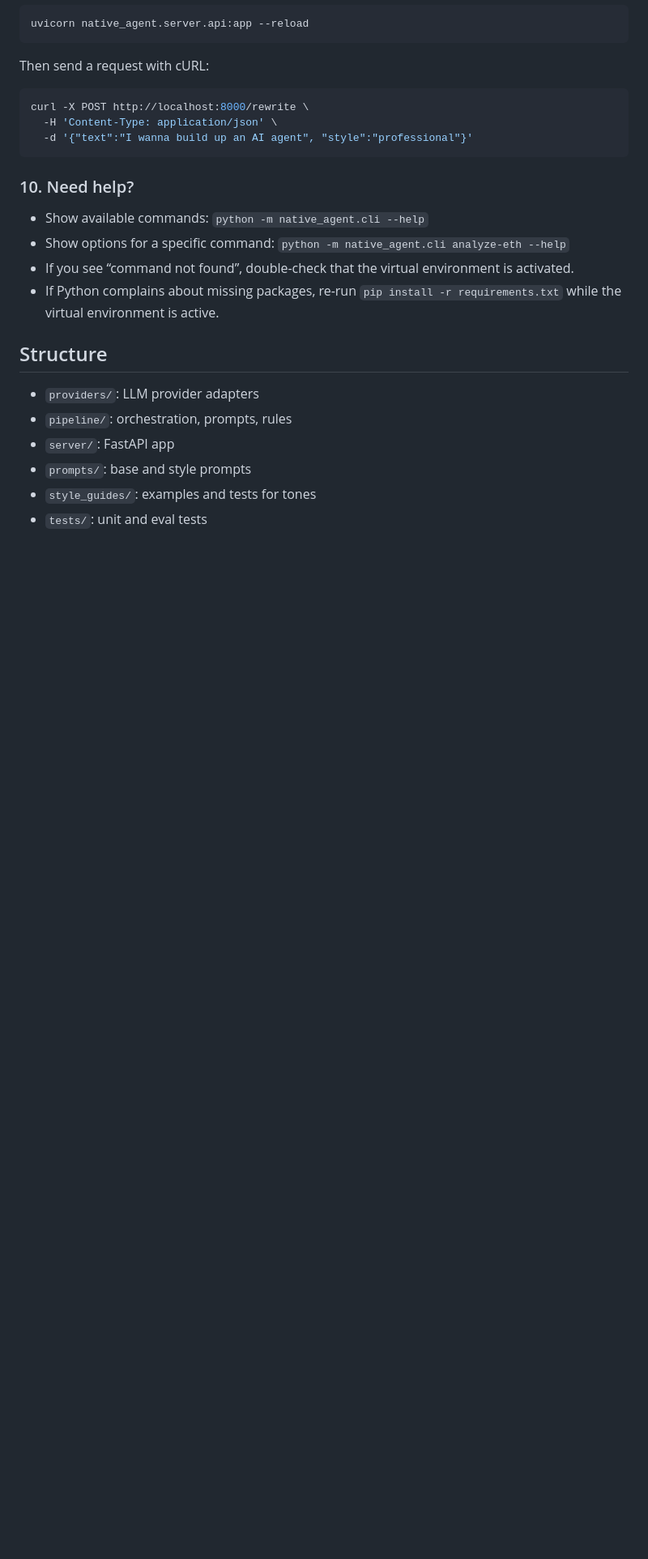
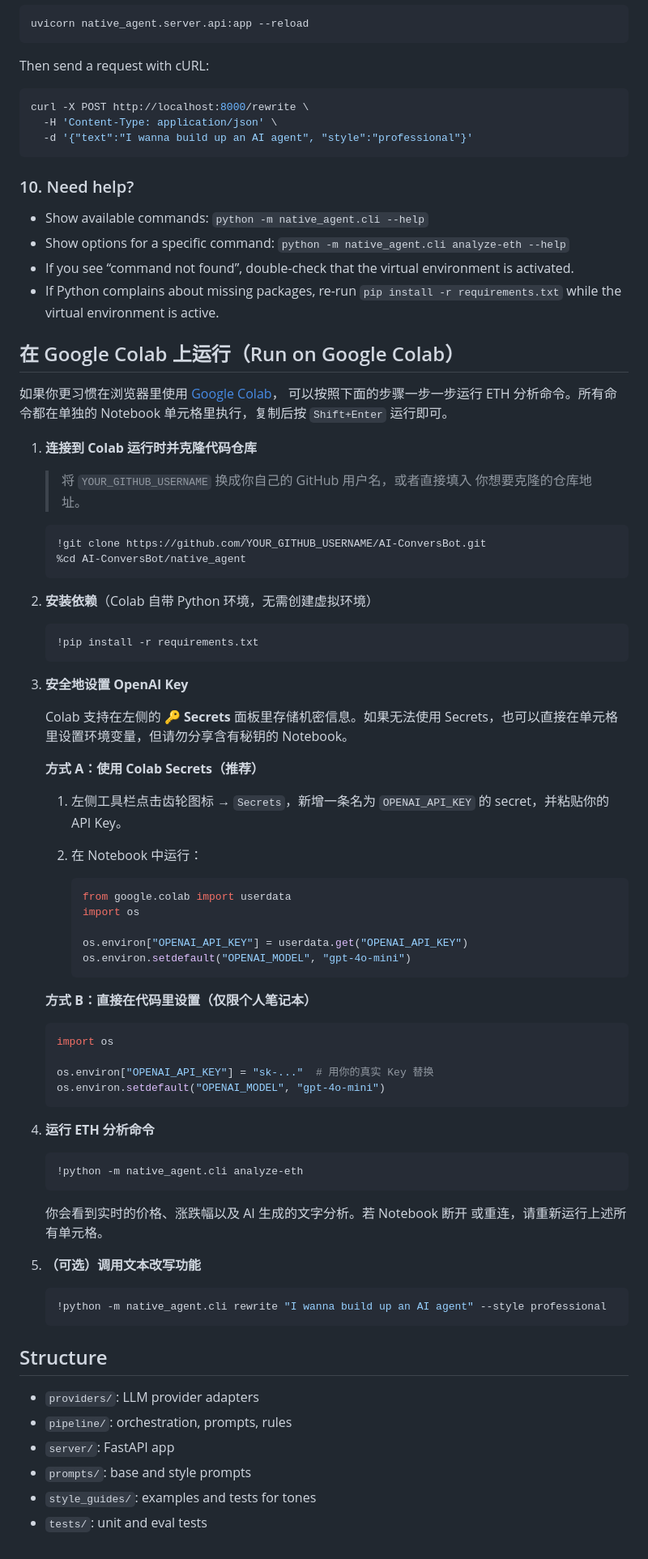
Before and after one commit to Tenlercy/AI-ConversBot, a Markdown page: native_agent/README.md, the part around the change. Shown: that part at 81% size. Drawn GitHub-style; blank space fills up the shorter version.

Commit message:
Document running the ETH agent in Google Colab

````diff
--- a/native_agent/README.md
+++ b/native_agent/README.md
@@ -124,6 +124,72 @@ curl -X POST http://localhost:8000/rewrite \
 - If Python complains about missing packages, re-run `pip install -r requirements.txt` while
   the virtual environment is active.
 
+## 在 Google Colab 上运行（Run on Google Colab）
+
+如果你更习惯在浏览器里使用 [Google Colab](https://colab.research.google.com/)，
+可以按照下面的步骤一步一步运行 ETH 分析命令。所有命令都在单独的
+Notebook 单元格里执行，复制后按 `Shift+Enter` 运行即可。
+
+1. **连接到 Colab 运行时并克隆代码仓库**
+
+   > 将 `YOUR_GITHUB_USERNAME` 换成你自己的 GitHub 用户名，或者直接填入
+   > 你想要克隆的仓库地址。
+
+   ```python
+   !git clone https://github.com/YOUR_GITHUB_USERNAME/AI-ConversBot.git
+   %cd AI-ConversBot/native_agent
+   ```
+
+2. **安装依赖**（Colab 自带 Python 环境，无需创建虚拟环境）
+
+   ```python
+   !pip install -r requirements.txt
+   ```
+
+3. **安全地设置 OpenAI Key**
+
+   Colab 支持在左侧的 **🔑 Secrets** 面板里存储机密信息。如果无法使用
+   Secrets，也可以直接在单元格里设置环境变量，但请勿分享含有秘钥的
+   Notebook。
+
+   **方式 A：使用 Colab Secrets（推荐）**
+
+   1. 左侧工具栏点击齿轮图标 → `Secrets`，新增一条名为 `OPENAI_API_KEY` 的
+      secret，并粘贴你的 API Key。
+   2. 在 Notebook 中运行：
+
+      ```python
+      from google.colab import userdata
+      import os
+
+      os.environ["OPENAI_API_KEY"] = userdata.get("OPENAI_API_KEY")
+      os.environ.setdefault("OPENAI_MODEL", "gpt-4o-mini")
+      ```
+
+   **方式 B：直接在代码里设置（仅限个人笔记本）**
+
+   ```python
+   import os
+
+   os.environ["OPENAI_API_KEY"] = "sk-..."  # 用你的真实 Key 替换
+   os.environ.setdefault("OPENAI_MODEL", "gpt-4o-mini")
+   ```
+
+4. **运行 ETH 分析命令**
+
+   ```python
+   !python -m native_agent.cli analyze-eth
+   ```
+
+   你会看到实时的价格、涨跌幅以及 AI 生成的文字分析。若 Notebook 断开
+   或重连，请重新运行上述所有单元格。
+
+5. **（可选）调用文本改写功能**
+
+   ```python
+   !python -m native_agent.cli rewrite "I wanna build up an AI agent" --style professional
+   ```
+
 ## Structure
 - `providers/`: LLM provider adapters
 - `pipeline/`: orchestration, prompts, rules
````
